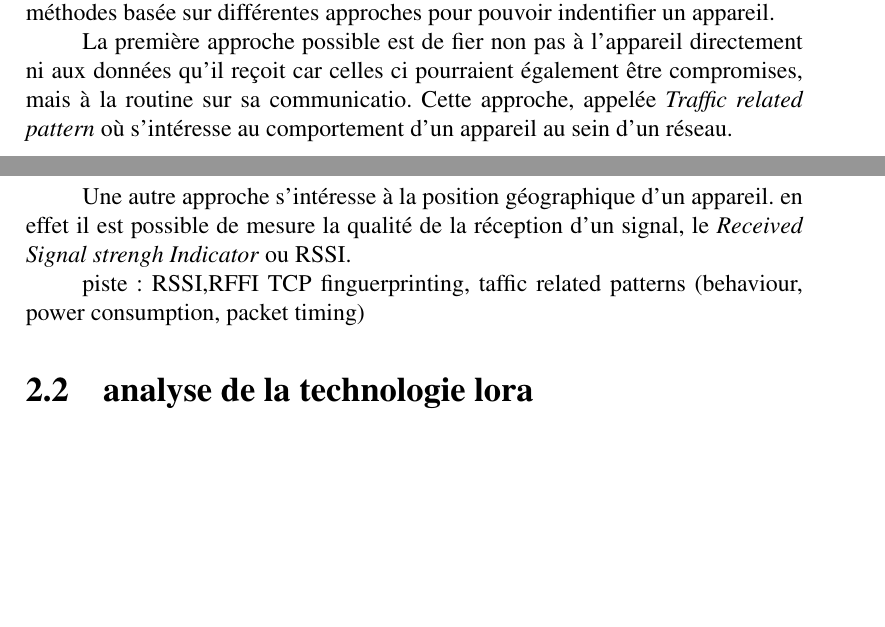
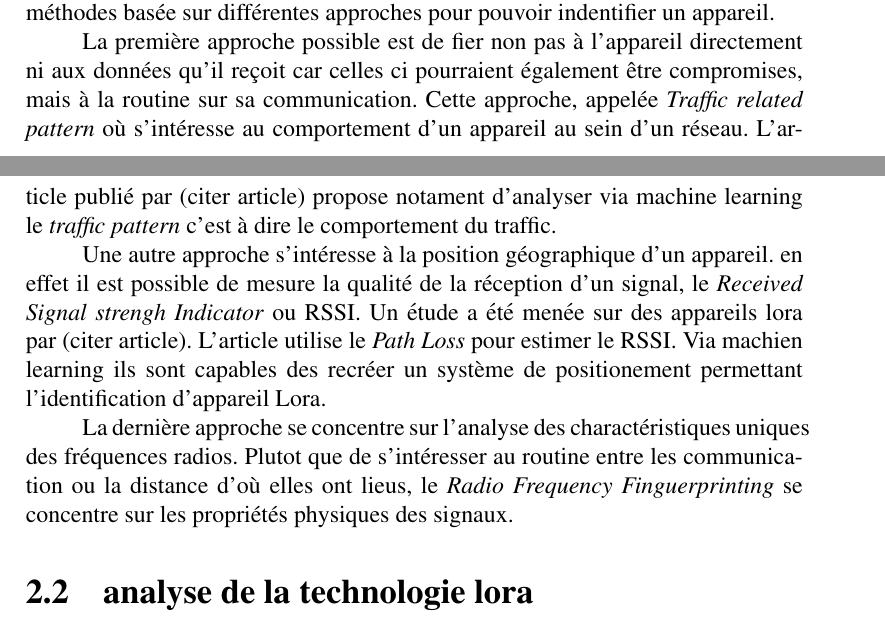
Before and after one commit to Arnaud458/TFE2023, a LaTeX document (memoireUMONS-LaTeX/memoire.tex, which reads memoireUMONS-LaTeX/chapters/chapitre2.tex): two parts of pages 24 and 25 of 36, joined at a grey line, cut so that both start at the same text, the shorter picture padded with empty space. Compiled offline with pdfLaTeX.

Commit message:
Chapitre2

```diff
--- a/memoireUMONS-LaTeX/chapters/chapitre2.tex
+++ b/memoireUMONS-LaTeX/chapters/chapitre2.tex
@@ -49,11 +49,11 @@ Avec la future arrivée des ordniateurs quantiques, les méchanismes de chiffrag
 
 Comme tout appareil au sein d'un réseau, un appareil connecté dans l'iot possède de base différent moyen d'authentification. Son adresse MAC, son adresse IP, des informations relatives à sa manufacturation comme un numéro de série par example. De manière plus spécifiques, les noeuds au sein d'un réseau LoraWAN possède un DevEUI, un numéro unique accordé par le réseau à l'appareil. Cependant ses informations peuvent être compromises si appareils sont victimes de \textit{devices spoofing}, c'est à dire qu'un appareil malveillant usurpe l'indentité de sa cible, afin d'accéder au sein du réseau. D'autres attaques comme \textit{Man in The Middle} ou \textit{Replay attacks} peuvent également compromettre l'identité d'un appareil si on se base uniquement sur ses identifiant classiques. Il faut donc pouvoir identifier les appareils mais sans se fier à leur informations. Il éxiste diverse méthodes basée sur différentes approches pour pouvoir indentifier un appareil.
 
-La première approche possible est de fier non pas à l'appareil directement ni aux données qu'il reçoit car celles ci pourraient également être compromises, mais à la routine sur sa communicatio. Cette approche, appelée \textit{Traffic related pattern} où s'intéresse au comportement d'un appareil au sein d'un réseau.
+La première approche possible est de fier non pas à l'appareil directement ni aux données qu'il reçoit car celles ci pourraient également être compromises, mais à la routine sur sa communication. Cette approche, appelée \textit{Traffic related pattern} où s'intéresse au comportement d'un appareil au sein d'un réseau. L'article publié par (citer article) propose notament d'analyser via machine learning le \textit{traffic pattern} c'est à dire le comportement du traffic.
 
-Une autre approche s'intéresse à la position géographique d'un appareil. en effet il est possible de mesure la qualité de la réception d'un signal, le \textit{Received Signal strengh Indicator} ou RSSI.
+Une autre approche s'intéresse à la position géographique d'un appareil. en effet il est possible de mesure la qualité de la réception d'un signal, le \textit{Received Signal strengh Indicator} ou RSSI. Un étude a été menée sur des appareils lora par (citer article). L'article utilise le \textit{Path Loss} pour estimer le RSSI. Via machien learning ils sont capables des recréer un système de positionement permettant l'identification d'appareil Lora.
 
-piste : RSSI,RFFI TCP finguerprinting, taffic related patterns (behaviour, power consumption, packet timing)
+La dernière approche se concentre sur l'analyse des charactéristiques uniques des fréquences radios. Plutot que de s'intéresser au routine entre les communication ou la distance d'où elles ont lieus, le \textit{Radio Frequency Finguerprinting} se concentre sur les propriétés physiques des signaux.
 
 \section{analyse de la technologie lora}
 
```
Also changed, not shown: memoireUMONS-LaTeX/memoire.pdf.
